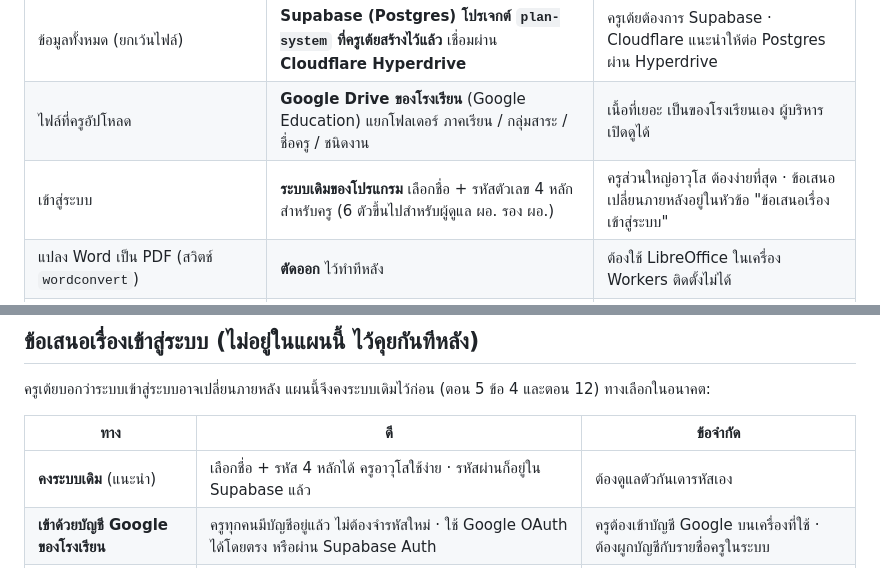
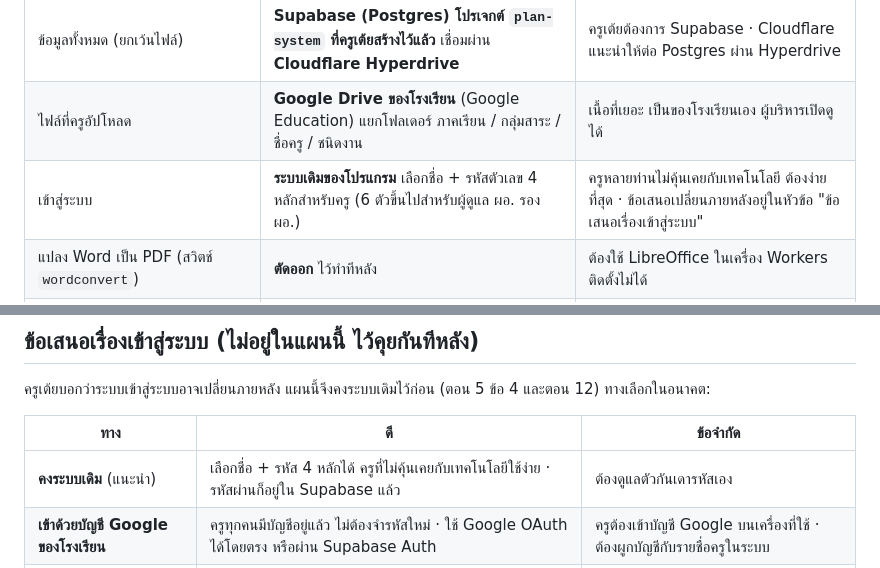
Before and after one commit to Piwatz/plan-system, a Markdown page: docs/cloud/PLAN.md, 2 parts joined by grey strips. Drawn GitHub-style.

Commit message:
แผน: ปรับถ้อยคำบรรยายผู้ใช้ให้สุภาพขึ้น (ผู้ใช้ขอ) ความหมายเดิม
Co-Authored-By: Claude Opus 5.5 <noreply@anthropic.com>

```diff
--- a/docs/cloud/PLAN.md
+++ b/docs/cloud/PLAN.md
@@ -22,7 +22,7 @@
 | ตัวโปรแกรม | **Node.js + Express 5 + EJS ตัวเดิม** ห้ามเปลี่ยนเป็น Next.js React หรือหน้าเว็บฝั่งเบราว์เซอร์ | ผู้ใช้เคยแปลงเว็บไป Next.js แล้วของมาไม่ครบ · Cloudflare รันโค้ด Express เดิมได้แล้ว |
 | ข้อมูลทั้งหมด (ยกเว้นไฟล์) | **Supabase (Postgres) โปรเจกต์ `plan-system` ที่ครูเต้ยสร้างไว้แล้ว** เชื่อมผ่าน **Cloudflare Hyperdrive** | ครูเต้ยต้องการ Supabase · Cloudflare แนะนำให้ต่อ Postgres ผ่าน Hyperdrive |
 | ไฟล์ที่ครูอัปโหลด | **Google Drive ของโรงเรียน** (Google Education) แยกโฟลเดอร์ ภาคเรียน / กลุ่มสาระ / ชื่อครู / ชนิดงาน | เนื้อที่เยอะ เป็นของโรงเรียนเอง ผู้บริหารเปิดดูได้ |
-| เข้าสู่ระบบ | **ระบบเดิมของโปรแกรม** เลือกชื่อ + รหัสตัวเลข 4 หลักสำหรับครู (6 ตัวขึ้นไปสำหรับผู้ดูแล ผอ. รอง ผอ.) | ครูส่วนใหญ่อาวุโส ต้องง่ายที่สุด · ข้อเสนอเปลี่ยนภายหลังอยู่ในหัวข้อ "ข้อเสนอเรื่องเข้าสู่ระบบ" |
+| เข้าสู่ระบบ | **ระบบเดิมของโปรแกรม** เลือกชื่อ + รหัสตัวเลข 4 หลักสำหรับครู (6 ตัวขึ้นไปสำหรับผู้ดูแล ผอ. รอง ผอ.) | ครูหลายท่านไม่คุ้นเคยกับเทคโนโลยี ต้องง่ายที่สุด · ข้อเสนอเปลี่ยนภายหลังอยู่ในหัวข้อ "ข้อเสนอเรื่องเข้าสู่ระบบ" |
 | แปลง Word เป็น PDF (สวิตช์ `wordconvert`) | **ตัดออก** ไว้ทำทีหลัง | ต้องใช้ LibreOffice ในเครื่อง Workers ติดตั้งไม่ได้ |
 | คัดลอกไฟล์ไป Google Drive ผ่านโปรแกรมบนคอม (สวิตช์ `drivecopy`) | **ตัดออก** เพราะไฟล์จะอยู่ใน Drive โดยตรงอยู่แล้ว (ตอน 10) | ใช้โปรแกรม Drive for desktop ซึ่งไม่มีบนคลาวด์ |
 | ข้อมูลเดิม | **ไม่มีข้อมูลจริง** ไม่ต้องย้ายข้อมูล | มีแค่ข้อมูลทดลองชื่อสมมติ |
@@ -478,7 +478,7 @@
 
 | ทาง | ดี | ข้อจำกัด |
 |---|---|---|
-| **คงระบบเดิม** (แนะนำ) | เลือกชื่อ + รหัส 4 หลักได้ ครูอาวุโสใช้ง่าย · รหัสผ่านก็อยู่ใน Supabase แล้ว | ต้องดูแลตัวกันเดารหัสเอง |
+| **คงระบบเดิม** (แนะนำ) | เลือกชื่อ + รหัส 4 หลักได้ ครูที่ไม่คุ้นเคยกับเทคโนโลยีใช้ง่าย · รหัสผ่านก็อยู่ใน Supabase แล้ว | ต้องดูแลตัวกันเดารหัสเอง |
 | **เข้าด้วยบัญชี Google ของโรงเรียน** | ครูทุกคนมีบัญชีอยู่แล้ว ไม่ต้องจำรหัสใหม่ · ใช้ Google OAuth ได้โดยตรง หรือผ่าน Supabase Auth | ครูต้องเข้าบัญชี Google บนเครื่องที่ใช้ · ต้องผูกบัญชีกับรายชื่อครูในระบบ |
 | Supabase Auth แบบรหัสผ่าน | มีระบบลืมรหัสผ่าน | ต้องใช้อีเมลหรือเบอร์โทร รหัสขั้นต่ำ 6 ตัว **ใช้รหัส 4 หลักไม่ได้** |
 
```
